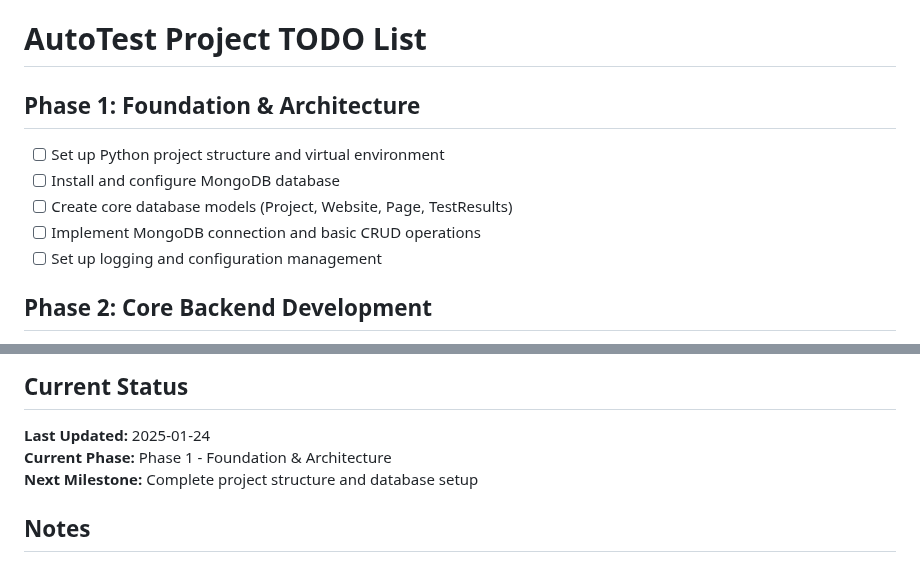
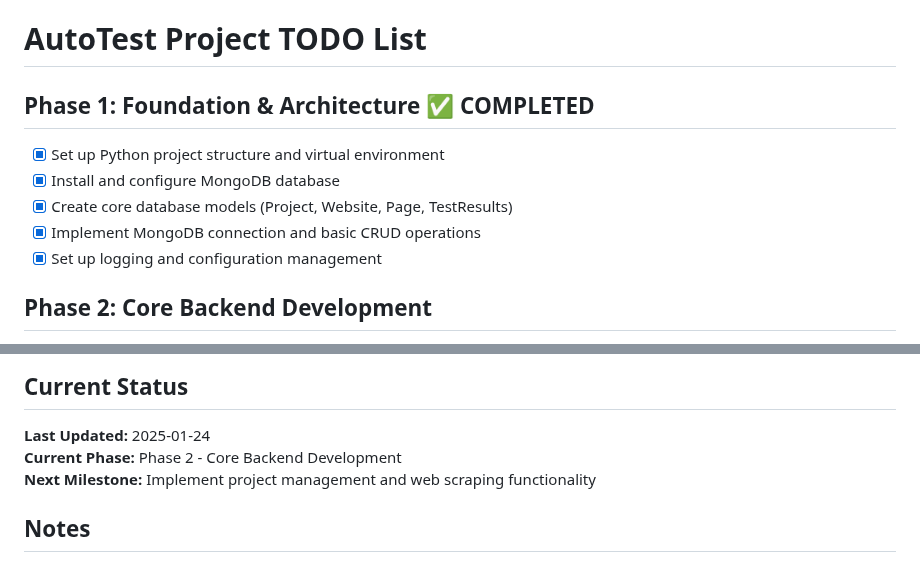
Before and after one commit to bobdodd/autoTest, a Markdown page: TODO.md, 2 parts joined by grey strips. Rendered like a GitHub page.

Commit message:
Update TODO list to mark Phase 1 as completed
- Mark all Phase 1 tasks as completed with checkboxes
- Update current phase status to Phase 2
- Update next milestone description

🤖 Generated with [Claude Code](https://claude.ai/code)

Co-Authored-By: Claude <noreply@anthropic.com>

```diff
--- a/TODO.md
+++ b/TODO.md
@@ -1,11 +1,11 @@
 # AutoTest Project TODO List
 
-## Phase 1: Foundation & Architecture
-- [ ] Set up Python project structure and virtual environment
-- [ ] Install and configure MongoDB database
-- [ ] Create core database models (Project, Website, Page, TestResults)
-- [ ] Implement MongoDB connection and basic CRUD operations
-- [ ] Set up logging and configuration management
+## Phase 1: Foundation & Architecture ✅ COMPLETED
+- [x] Set up Python project structure and virtual environment
+- [x] Install and configure MongoDB database
+- [x] Create core database models (Project, Website, Page, TestResults)
+- [x] Implement MongoDB connection and basic CRUD operations
+- [x] Set up logging and configuration management
 
 ## Phase 2: Core Backend Development
 - [ ] Develop Project management module (create, read, update, delete)
@@ -123,8 +123,8 @@
 
 ## Current Status
 **Last Updated:** 2025-01-24
-**Current Phase:** Phase 1 - Foundation & Architecture
-**Next Milestone:** Complete project structure and database setup
+**Current Phase:** Phase 2 - Core Backend Development
+**Next Milestone:** Implement project management and web scraping functionality
 
 ## Notes
 - Prioritize accessibility throughout all development phases
```
